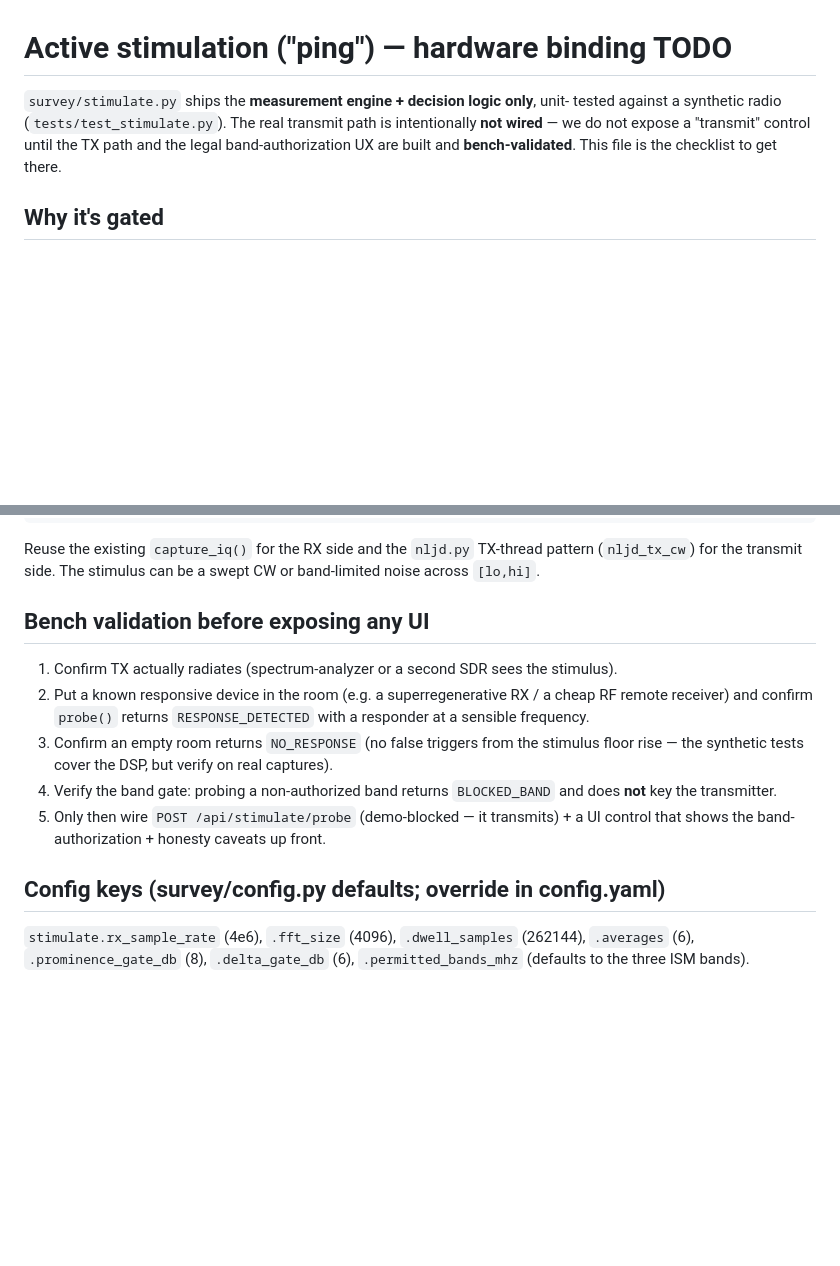
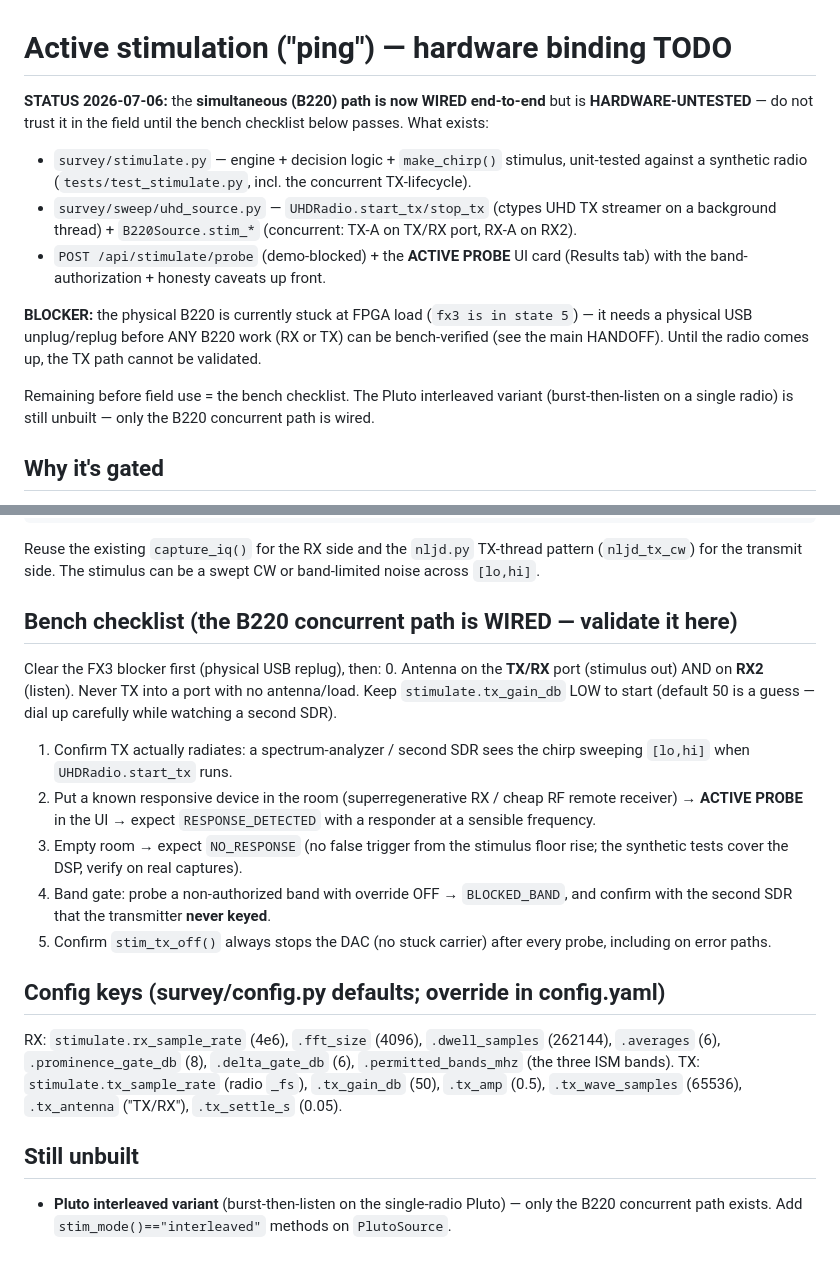
Before and after one commit to middyfiddyrid/ShieldSpectrumSurvey, a Markdown page: STIMULATE_HARDWARE_TODO.md, 2 parts joined by grey strips. GitHub-like rendering; blank space fills up the shorter version.

Commit message:
docs(stimulate): mark B220 concurrent TX path WIRED (bench-pending) + FX3 blocker
Co-Authored-By: Claude Fable 5 <noreply@anthropic.com>

```diff
--- a/STIMULATE_HARDWARE_TODO.md
+++ b/STIMULATE_HARDWARE_TODO.md
@@ -1,10 +1,21 @@
 # Active stimulation ("ping") — hardware binding TODO
 
-`survey/stimulate.py` ships the **measurement engine + decision logic only**, unit-
-tested against a synthetic radio (`tests/test_stimulate.py`). The real transmit path
-is intentionally **not wired** — we do not expose a "transmit" control until the TX
-path and the legal band-authorization UX are built and **bench-validated**. This
-file is the checklist to get there.
+**STATUS 2026-07-06:** the **simultaneous (B220) path is now WIRED end-to-end** but is
+**HARDWARE-UNTESTED** — do not trust it in the field until the bench checklist below
+passes. What exists:
+- `survey/stimulate.py` — engine + decision logic + `make_chirp()` stimulus, unit-tested
+  against a synthetic radio (`tests/test_stimulate.py`, incl. the concurrent TX-lifecycle).
+- `survey/sweep/uhd_source.py` — `UHDRadio.start_tx/stop_tx` (ctypes UHD TX streamer on a
+  background thread) + `B220Source.stim_*` (concurrent: TX-A on TX/RX port, RX-A on RX2).
+- `POST /api/stimulate/probe` (demo-blocked) + the **ACTIVE PROBE** UI card (Results tab)
+  with the band-authorization + honesty caveats up front.
+
+**BLOCKER:** the physical B220 is currently stuck at FPGA load (`fx3 is in state 5`) — it
+needs a physical USB unplug/replug before ANY B220 work (RX or TX) can be bench-verified
+(see the main HANDOFF). Until the radio comes up, the TX path cannot be validated.
+
+Remaining before field use = the bench checklist. The Pluto interleaved variant
+(burst-then-listen on a single radio) is still unbuilt — only the B220 concurrent path is wired.
 
 ## Why it's gated
 - **Physics:** the ADALM-Pluto is single TX/RX and cannot cleanly transmit and
@@ -33,19 +44,30 @@ Reuse the existing `capture_iq()` for the RX side and the `nljd.py` TX-thread pa
 (`nljd_tx_cw`) for the transmit side. The stimulus can be a swept CW or band-limited
 noise across `[lo,hi]`.
 
-## Bench validation before exposing any UI
-1. Confirm TX actually radiates (spectrum-analyzer or a second SDR sees the stimulus).
-2. Put a known responsive device in the room (e.g. a superregenerative RX / a cheap
-   RF remote receiver) and confirm `probe()` returns `RESPONSE_DETECTED` with a
-   responder at a sensible frequency.
-3. Confirm an empty room returns `NO_RESPONSE` (no false triggers from the stimulus
-   floor rise — the synthetic tests cover the DSP, but verify on real captures).
-4. Verify the band gate: probing a non-authorized band returns `BLOCKED_BAND` and
-   does **not** key the transmitter.
-5. Only then wire `POST /api/stimulate/probe` (demo-blocked — it transmits) + a UI
-   control that shows the band-authorization + honesty caveats up front.
+## Bench checklist (the B220 concurrent path is WIRED — validate it here)
+Clear the FX3 blocker first (physical USB replug), then:
+0. Antenna on the **TX/RX** port (stimulus out) AND on **RX2** (listen). Never TX into a
+   port with no antenna/load. Keep `stimulate.tx_gain_db` LOW to start (default 50 is a
+   guess — dial up carefully while watching a second SDR).
+1. Confirm TX actually radiates: a spectrum-analyzer / second SDR sees the chirp sweeping
+   `[lo,hi]` when `UHDRadio.start_tx` runs.
+2. Put a known responsive device in the room (superregenerative RX / cheap RF remote
+   receiver) → **ACTIVE PROBE** in the UI → expect `RESPONSE_DETECTED` with a responder
+   at a sensible frequency.
+3. Empty room → expect `NO_RESPONSE` (no false trigger from the stimulus floor rise; the
+   synthetic tests cover the DSP, verify on real captures).
+4. Band gate: probe a non-authorized band with override OFF → `BLOCKED_BAND`, and confirm
+   with the second SDR that the transmitter **never keyed**.
+5. Confirm `stim_tx_off()` always stops the DAC (no stuck carrier) after every probe,
+   including on error paths.
 
 ## Config keys (survey/config.py defaults; override in config.yaml)
-`stimulate.rx_sample_rate` (4e6), `.fft_size` (4096), `.dwell_samples` (262144),
+RX: `stimulate.rx_sample_rate` (4e6), `.fft_size` (4096), `.dwell_samples` (262144),
 `.averages` (6), `.prominence_gate_db` (8), `.delta_gate_db` (6),
-`.permitted_bands_mhz` (defaults to the three ISM bands).
+`.permitted_bands_mhz` (the three ISM bands).
+TX: `stimulate.tx_sample_rate` (radio `_fs`), `.tx_gain_db` (50), `.tx_amp` (0.5),
+`.tx_wave_samples` (65536), `.tx_antenna` ("TX/RX"), `.tx_settle_s` (0.05).
+
+## Still unbuilt
+- **Pluto interleaved variant** (burst-then-listen on the single-radio Pluto) — only the
+  B220 concurrent path exists. Add `stim_mode()=="interleaved"` methods on `PlutoSource`.
```
